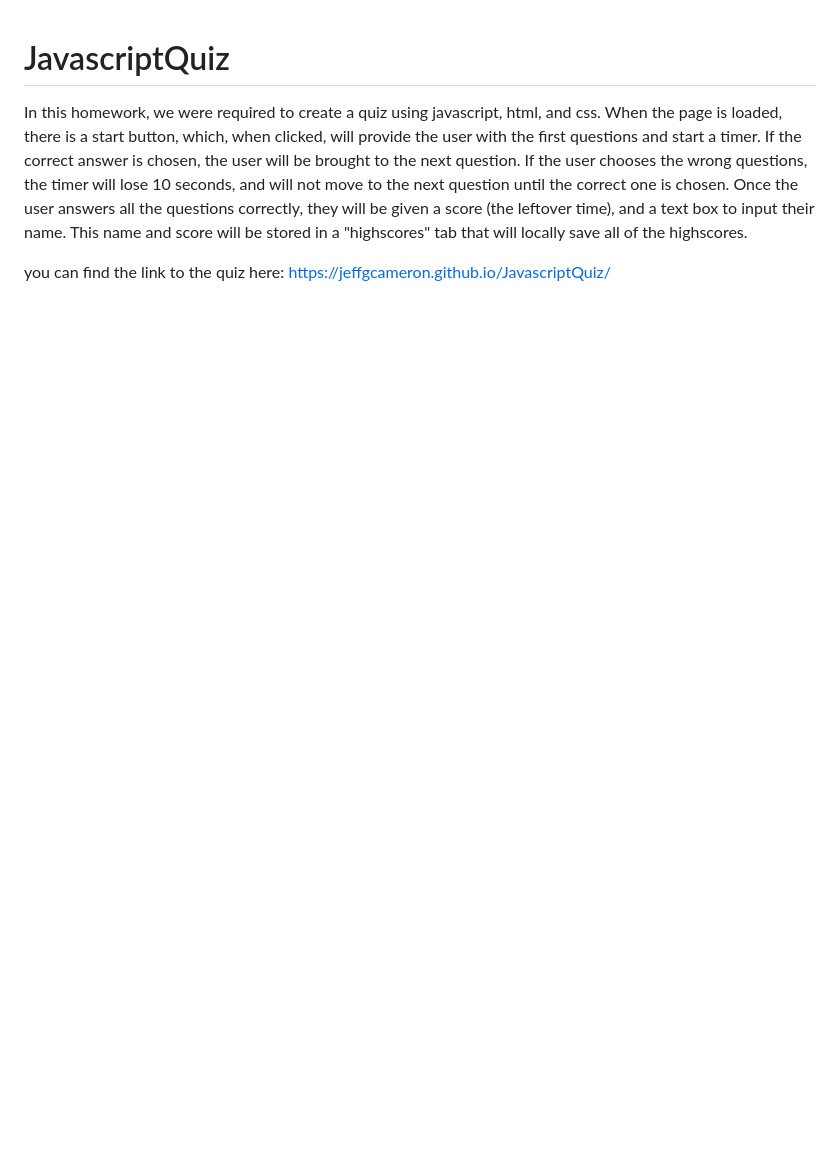
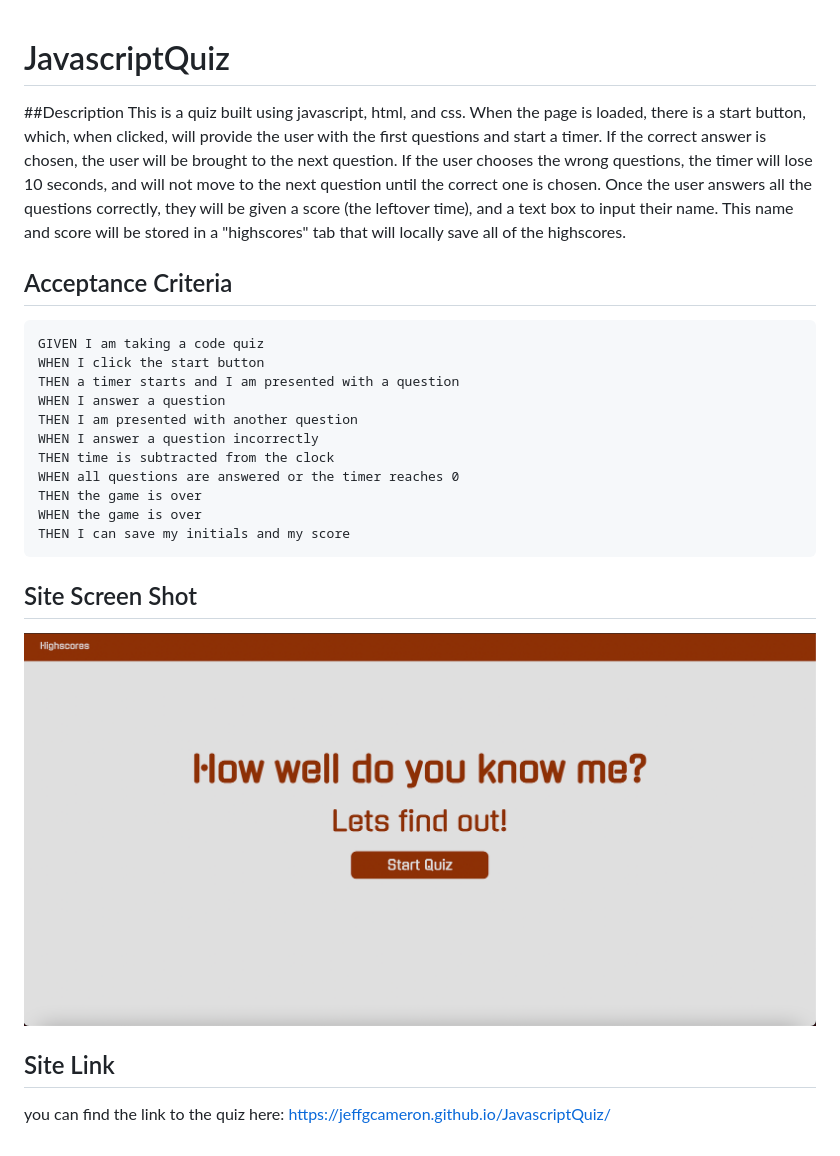
Before and after one commit to jeffgcameron/JavascriptQuiz, a Markdown page: README.md, the part around the change. GitHub-like rendering; pictures changed too: Images/ScreenShot.png (added); blank space fills up the shorter version.

````diff
--- a/README.md
+++ b/README.md
@@ -1,5 +1,27 @@
 # JavascriptQuiz
 
-In this homework, we were required to create a quiz using javascript, html, and css. When the page is loaded, there is a start button, which, when clicked, will provide the user with the first questions and start a timer. If the correct answer is chosen, the user will be brought to the next question. If the user chooses the wrong questions, the timer will lose 10 seconds, and will not move to the next question until the correct one is chosen. Once the user answers all the questions correctly, they will be given a score (the leftover time), and a text box to input their name. This name and score will be stored in a "highscores" tab that will locally save all of the highscores.
 
+##Description
+This is a quiz built using javascript, html, and css. When the page is loaded, there is a start button, which, when clicked, will provide the user with the first questions and start a timer. If the correct answer is chosen, the user will be brought to the next question. If the user chooses the wrong questions, the timer will lose 10 seconds, and will not move to the next question until the correct one is chosen. Once the user answers all the questions correctly, they will be given a score (the leftover time), and a text box to input their name. This name and score will be stored in a "highscores" tab that will locally save all of the highscores.
+
+## Acceptance Criteria
+
+```
+GIVEN I am taking a code quiz
+WHEN I click the start button
+THEN a timer starts and I am presented with a question
+WHEN I answer a question
+THEN I am presented with another question
+WHEN I answer a question incorrectly
+THEN time is subtracted from the clock
+WHEN all questions are answered or the timer reaches 0
+THEN the game is over
+WHEN the game is over
+THEN I can save my initials and my score
+```
+
+## Site Screen Shot
+![Javascript Quiz Screenshot](./Images/ScreenShot.png)
+
+## Site Link
 you can find the link to the quiz here: https://jeffgcameron.github.io/JavascriptQuiz/
````
Also changed, not shown: 3 other files.
